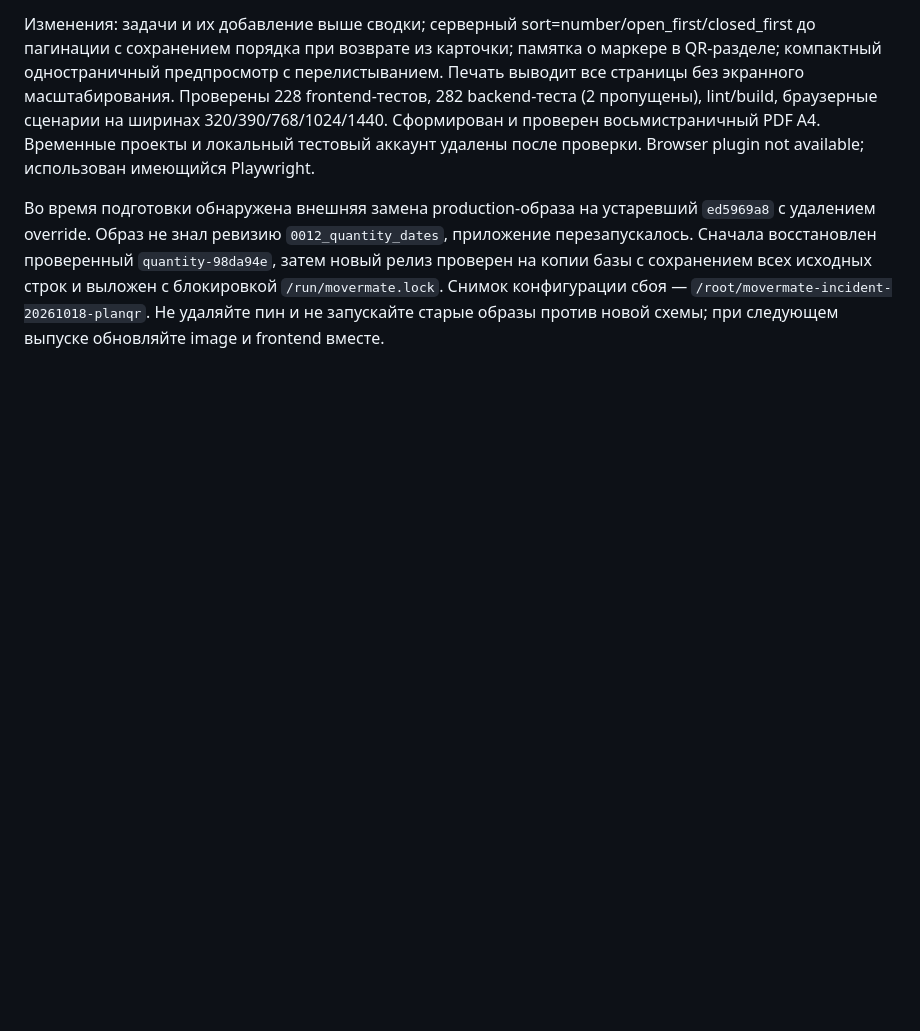
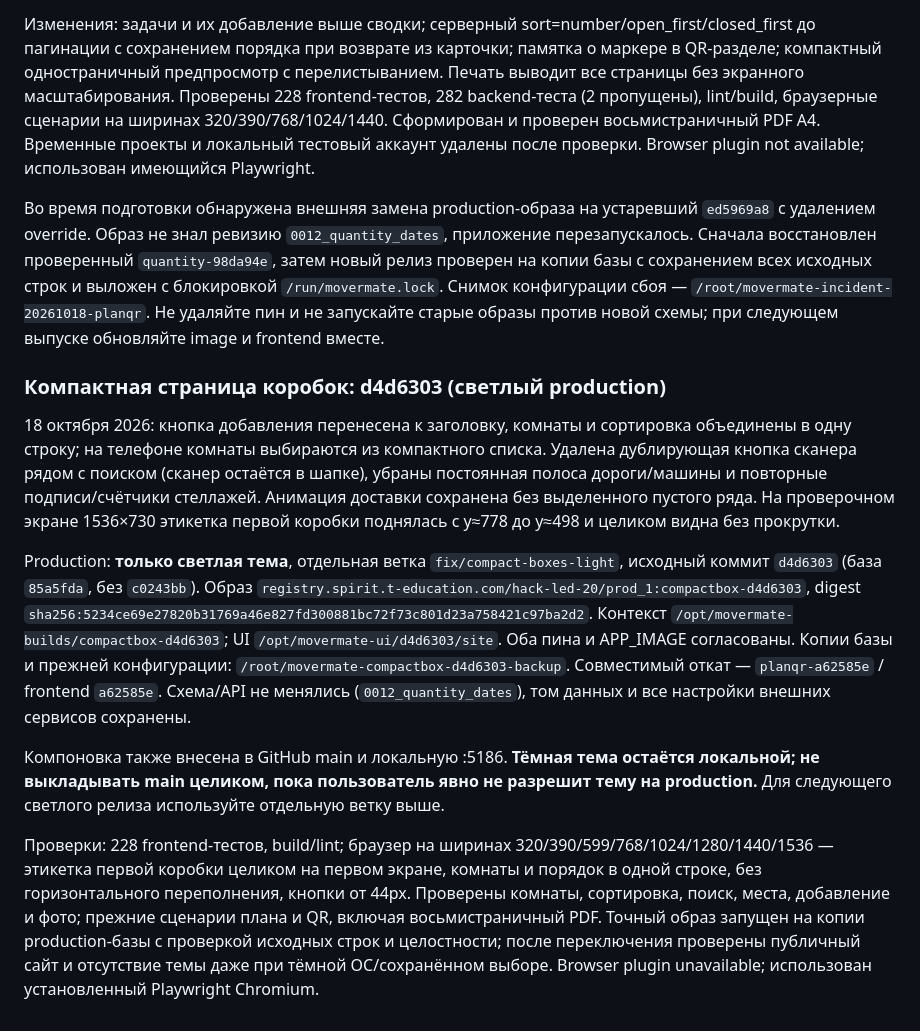
Before and after one commit to lesazizkin-blip/PROD, a Markdown page: docs/OPERATIONS.md, the part around the change. Drawn GitHub-style; blank space fills up the shorter version.

Commit message:
Record compact light release and continued dark theme hold

```diff
--- a/docs/OPERATIONS.md
+++ b/docs/OPERATIONS.md
@@ -188,3 +188,13 @@ Production override закрепляет этот образ и frontend; `APP_I
 Изменения: задачи и их добавление выше сводки; серверный sort=number/open_first/closed_first до пагинации с сохранением порядка при возврате из карточки; памятка о маркере в QR-разделе; компактный одностраничный предпросмотр с перелистыванием. Печать выводит все страницы без экранного масштабирования. Проверены 228 frontend-тестов, 282 backend-теста (2 пропущены), lint/build, браузерные сценарии на ширинах 320/390/768/1024/1440. Сформирован и проверен восьмистраничный PDF A4. Временные проекты и локальный тестовый аккаунт удалены после проверки. Browser plugin not available; использован имеющийся Playwright.
 
 Во время подготовки обнаружена внешняя замена production-образа на устаревший `ed5969a8` с удалением override. Образ не знал ревизию `0012_quantity_dates`, приложение перезапускалось. Сначала восстановлен проверенный `quantity-98da94e`, затем новый релиз проверен на копии базы с сохранением всех исходных строк и выложен с блокировкой `/run/movermate.lock`. Снимок конфигурации сбоя — `/root/movermate-incident-20261018-planqr`. Не удаляйте пин и не запускайте старые образы против новой схемы; при следующем выпуске обновляйте image и frontend вместе.
+
+### Компактная страница коробок: d4d6303 (светлый production)
+
+18 октября 2026: кнопка добавления перенесена к заголовку, комнаты и сортировка объединены в одну строку; на телефоне комнаты выбираются из компактного списка. Удалена дублирующая кнопка сканера рядом с поиском (сканер остаётся в шапке), убраны постоянная полоса дороги/машины и повторные подписи/счётчики стеллажей. Анимация доставки сохранена без выделенного пустого ряда. На проверочном экране 1536×730 этикетка первой коробки поднялась с y≈778 до y≈498 и целиком видна без прокрутки.
+
+Production: **только светлая тема**, отдельная ветка `fix/compact-boxes-light`, исходный коммит `d4d6303` (база `85a5fda`, без `c0243bb`). Образ `registry.spirit.t-education.com/hack-led-20/prod_1:compactbox-d4d6303`, digest `sha256:5234ce69e27820b31769a46e827fd300881bc72f73c801d23a758421c97ba2d2`. Контекст `/opt/movermate-builds/compactbox-d4d6303`; UI `/opt/movermate-ui/d4d6303/site`. Оба пина и APP_IMAGE согласованы. Копии базы и прежней конфигурации: `/root/movermate-compactbox-d4d6303-backup`. Совместимый откат — `planqr-a62585e` / frontend `a62585e`. Схема/API не менялись (`0012_quantity_dates`), том данных и все настройки внешних сервисов сохранены.
+
+Компоновка также внесена в GitHub main и локальную :5186. **Тёмная тема остаётся локальной; не выкладывать main целиком, пока пользователь явно не разрешит тему на production.** Для следующего светлого релиза используйте отдельную ветку выше.
+
+Проверки: 228 frontend-тестов, build/lint; браузер на ширинах 320/390/599/768/1024/1280/1440/1536 — этикетка первой коробки целиком на первом экране, комнаты и порядок в одной строке, без горизонтального переполнения, кнопки от 44px. Проверены комнаты, сортировка, поиск, места, добавление и фото; прежние сценарии плана и QR, включая восьмистраничный PDF. Точный образ запущен на копии production-базы с проверкой исходных строк и целостности; после переключения проверены публичный сайт и отсутствие темы даже при тёмной ОС/сохранённом выборе. Browser plugin unavailable; использован установленный Playwright Chromium.
```
